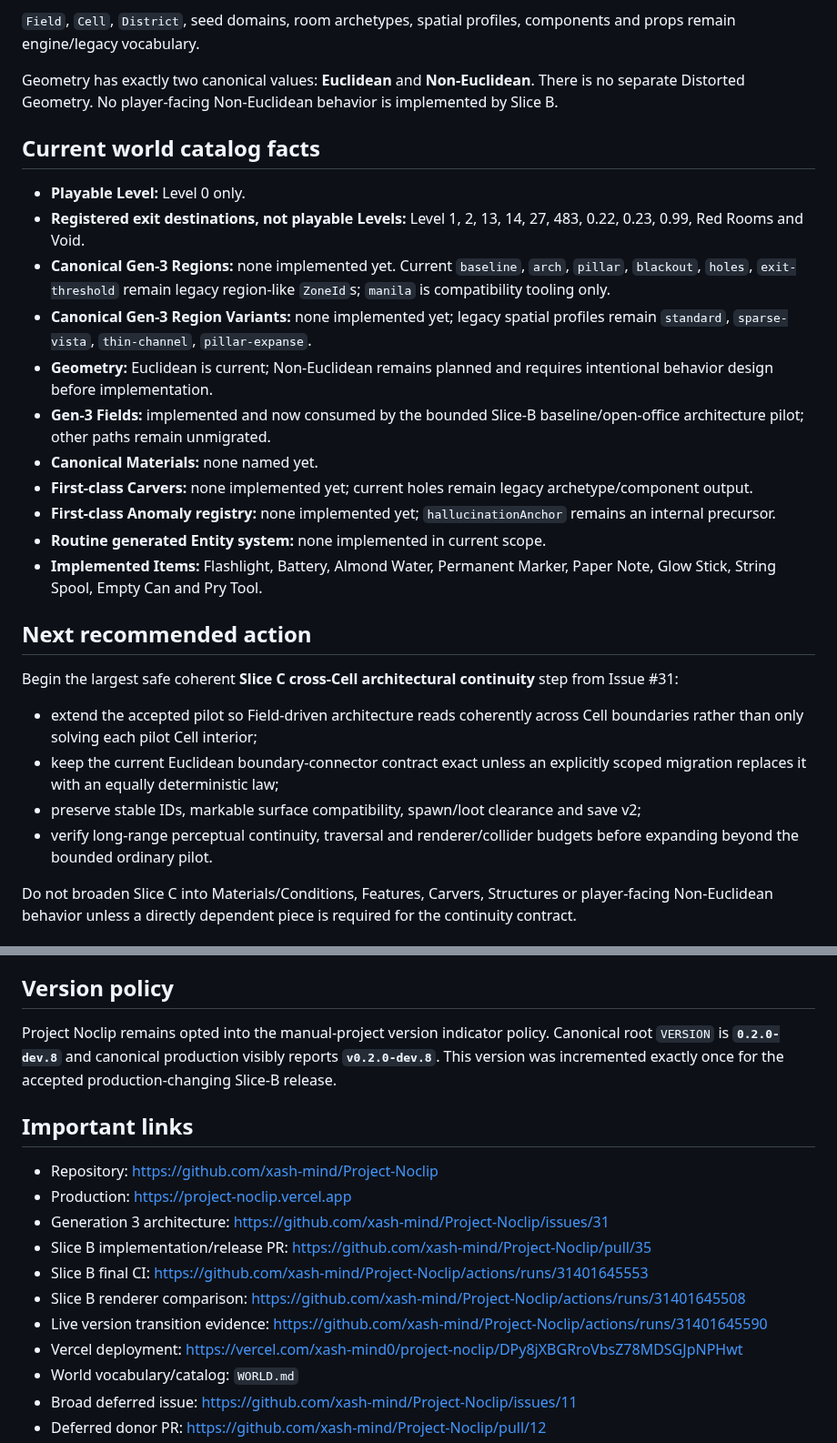
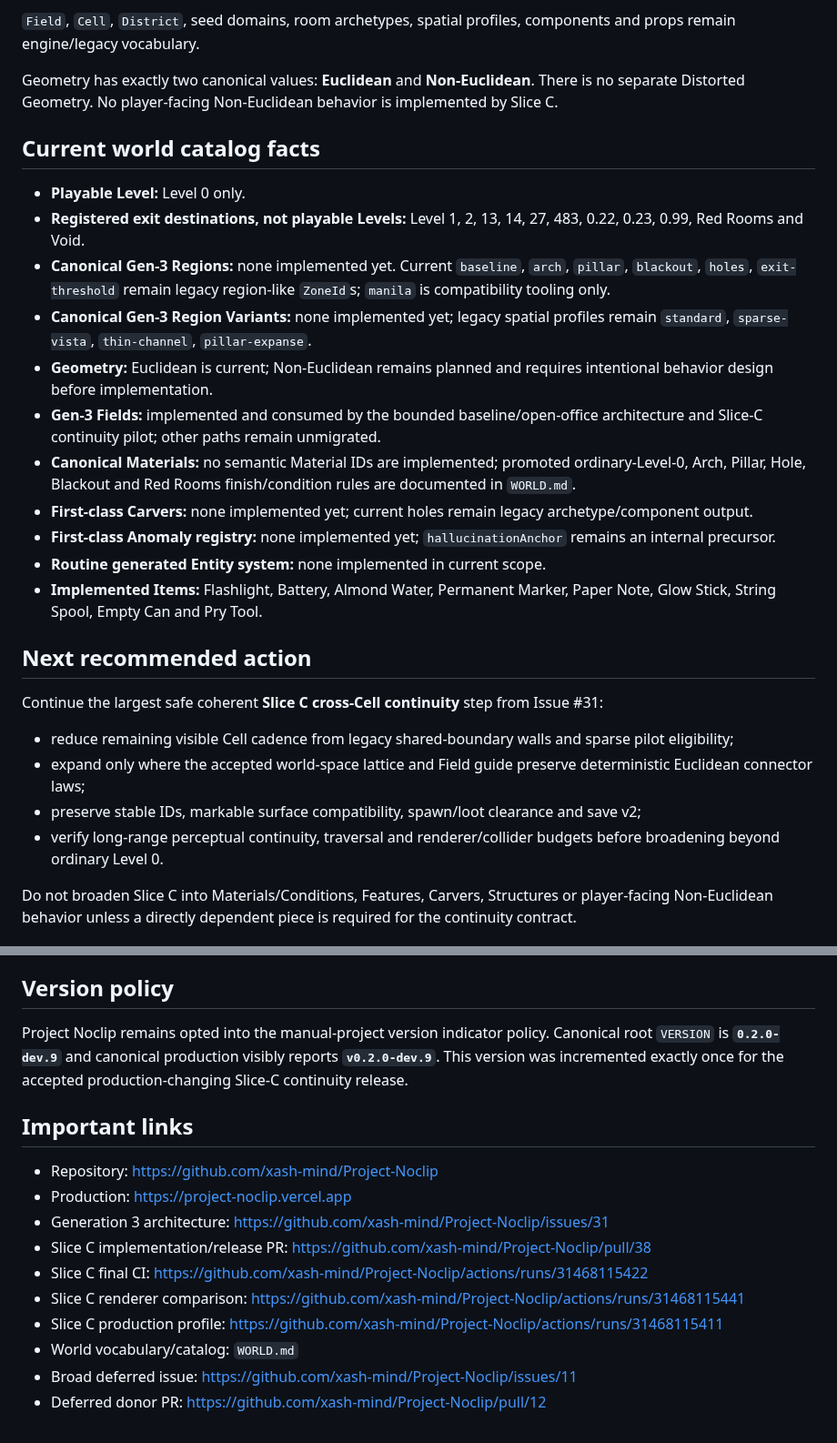
Before and after one commit to xash-mind/Project-Noclip, a Markdown page: STATUS.md, 2 parts joined by grey strips. Shown at 91% size. Rendered like a GitHub page.

Commit message:
Record accepted Slice C production release

```diff
--- a/STATUS.md
+++ b/STATUS.md
@@ -71,7 +83,7 @@ Use the human-facing terms from `WORLD.md`:
 
 `Field`, `Cell`, `District`, seed domains, room archetypes, spatial profiles, components and props remain engine/legacy vocabulary.
 
-Geometry has exactly two canonical values: **Euclidean** and **Non-Euclidean**. There is no separate Distorted Geometry. No player-facing Non-Euclidean behavior is implemented by Slice B.
+Geometry has exactly two canonical values: **Euclidean** and **Non-Euclidean**. There is no separate Distorted Geometry. No player-facing Non-Euclidean behavior is implemented by Slice C.
 
 ## Current world catalog facts
 
@@ -80,8 +92,8 @@ Geometry has exactly two canonical values: **Euclidean** and **Non-Euclidean**.
 - **Canonical Gen-3 Regions:** none implemented yet. Current `baseline`, `arch`, `pillar`, `blackout`, `holes`, `exit-threshold` remain legacy region-like `ZoneId`s; `manila` is compatibility tooling only.
 - **Canonical Gen-3 Region Variants:** none implemented yet; legacy spatial profiles remain `standard`, `sparse-vista`, `thin-channel`, `pillar-expanse`.
 - **Geometry:** Euclidean is current; Non-Euclidean remains planned and requires intentional behavior design before implementation.
-- **Gen-3 Fields:** implemented and now consumed by the bounded Slice-B baseline/open-office architecture pilot; other paths remain unmigrated.
-- **Canonical Materials:** none named yet.
+- **Gen-3 Fields:** implemented and consumed by the bounded baseline/open-office architecture and Slice-C continuity pilot; other paths remain unmigrated.
+- **Canonical Materials:** no semantic Material IDs are implemented; promoted ordinary-Level-0, Arch, Pillar, Hole, Blackout and Red Rooms finish/condition rules are documented in `WORLD.md`.
 - **First-class Carvers:** none implemented yet; current holes remain legacy archetype/component output.
 - **First-class Anomaly registry:** none implemented yet; `hallucinationAnchor` remains an internal precursor.
 - **Routine generated Entity system:** none implemented in current scope.
@@ -89,12 +101,12 @@ Geometry has exactly two canonical values: **Euclidean** and **Non-Euclidean**.
 
 ## Next recommended action
 
-Begin the largest safe coherent **Slice C cross-Cell architectural continuity** step from Issue #31:
+Continue the largest safe coherent **Slice C cross-Cell continuity** step from Issue #31:
 
-- extend the accepted pilot so Field-driven architecture reads coherently across Cell boundaries rather than only solving each pilot Cell interior;
-- keep the current Euclidean boundary-connector contract exact unless an explicitly scoped migration replaces it with an equally deterministic law;
+- reduce remaining visible Cell cadence from legacy shared-boundary walls and sparse pilot eligibility;
+- expand only where the accepted world-space lattice and Field guide preserve deterministic Euclidean connector laws;
 - preserve stable IDs, markable surface compatibility, spawn/loot clearance and save v2;
-- verify long-range perceptual continuity, traversal and renderer/collider budgets before expanding beyond the bounded ordinary pilot.
+- verify long-range perceptual continuity, traversal and renderer/collider budgets before broadening beyond ordinary Level 0.
 
 Do not broaden Slice C into Materials/Conditions, Features, Carvers, Structures or player-facing Non-Euclidean behavior unless a directly dependent piece is required for the continuity contract.
 
@@ -113,18 +125,17 @@ Do not broaden Slice C into Materials/Conditions, Features, Carvers, Structures
 
 ## Version policy
 
-Project Noclip remains opted into the manual-project version indicator policy. Canonical root `VERSION` is **`0.2.0-dev.8`** and canonical production visibly reports **`v0.2.0-dev.8`**. This version was incremented exactly once for the accepted production-changing Slice-B release.
+Project Noclip remains opted into the manual-project version indicator policy. Canonical root `VERSION` is **`0.2.0-dev.9`** and canonical production visibly reports **`v0.2.0-dev.9`**. This version was incremented exactly once for the accepted production-changing Slice-C continuity release.
 
 ## Important links
 
 - Repository: https://github.com/xash-mind/Project-Noclip
 - Production: https://project-noclip.vercel.app
 - Generation 3 architecture: https://github.com/xash-mind/Project-Noclip/issues/31
-- Slice B implementation/release PR: https://github.com/xash-mind/Project-Noclip/pull/35
-- Slice B final CI: https://github.com/xash-mind/Project-Noclip/actions/runs/31401645553
-- Slice B renderer comparison: https://github.com/xash-mind/Project-Noclip/actions/runs/31401645508
-- Live version transition evidence: https://github.com/xash-mind/Project-Noclip/actions/runs/31401645590
-- Vercel deployment: https://vercel.com/xash-mind0/project-noclip/DPy8jXBGRroVbsZ78MDSGJpNPHwt
+- Slice C implementation/release PR: https://github.com/xash-mind/Project-Noclip/pull/38
+- Slice C final CI: https://github.com/xash-mind/Project-Noclip/actions/runs/31468115422
+- Slice C renderer comparison: https://github.com/xash-mind/Project-Noclip/actions/runs/31468115441
+- Slice C production profile: https://github.com/xash-mind/Project-Noclip/actions/runs/31468115411
 - World vocabulary/catalog: `WORLD.md`
 - Broad deferred issue: https://github.com/xash-mind/Project-Noclip/issues/11
 - Deferred donor PR: https://github.com/xash-mind/Project-Noclip/pull/12
```
Also changed, not shown: other parts of STATUS.md (+18 -6 lines).
